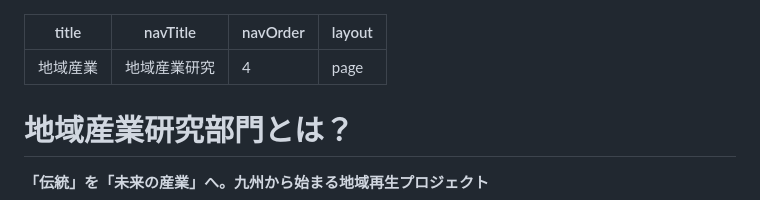
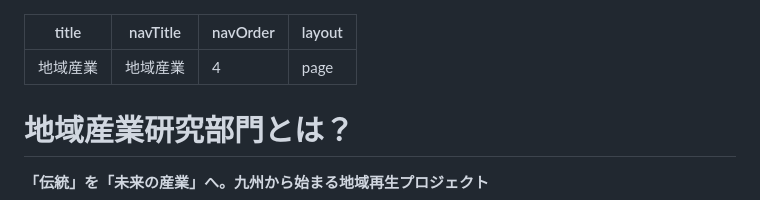
Before and after one commit to ksu-mrtc/ksu-mrtc, a Markdown page: md/local-industry/index.md, the part around the change. Rendered like a GitHub page.

Commit message:
docs: 地域産業のタイトルを変更

```diff
--- a/md/local-industry/index.md
+++ b/md/local-industry/index.md
@@ -1,6 +1,6 @@
 ---
 title: "地域産業"
-navTitle: "地域産業研究"
+navTitle: "地域産業"
 navOrder: 4
 layout: "page"
 ---
```
